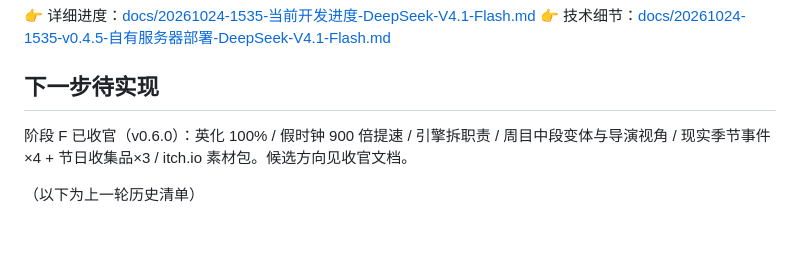
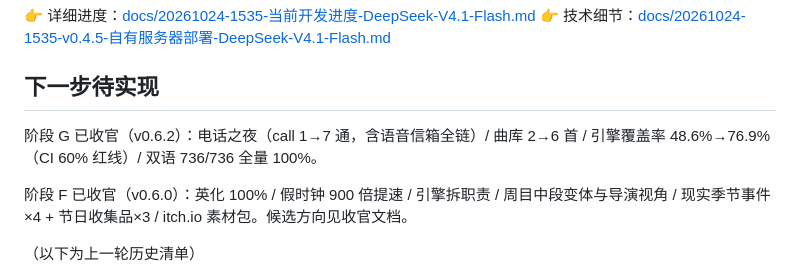
Before and after one commit to pixian5/game1, a Markdown page: README.md, the part around the change. GitHub-like rendering; blank space fills up the shorter version.

Commit message:
v0.6.2 docs：阶段G收官报告（电话之夜/曲库扩容/覆盖率76.9%/双语100%）+ README与索引更新

```diff
--- a/README.md
+++ b/README.md
@@ -60,6 +60,9 @@ v0.4.5 完成：**自有服务器上线**——`deploy.sh` 部署清单补齐 `i
 👉 技术细节：[docs/20261024-1535-v0.4.5-自有服务器部署-DeepSeek-V4.1-Flash.md](docs/20261024-1535-v0.4.5-自有服务器部署-DeepSeek-V4.1-Flash.md)
 
 ## 下一步待实现
+
+阶段 G 已收官（v0.6.2）：电话之夜（call 1→7 通，含语音信箱全链）/ 曲库 2→6 首 / 引擎覆盖率
+48.6%→76.9%（CI 60% 红线）/ 双语 736/736 全量 100%。
 
 阶段 F 已收官（v0.6.0）：英化 100% / 假时钟 900 倍提速 / 引擎拆职责 / 周目中段变体与导演视角 /
 现实季节事件×4 + 节日收集品×3 / itch.io 素材包。候选方向见收官文档。
```
Also changed, not shown: docs/20261026-阶段G收官-v0.6.1到v0.6.2-GLM.md (added, +31 -0 lines), 文档索引.md (+1 -0 lines).
